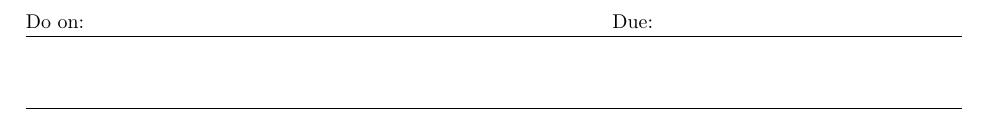
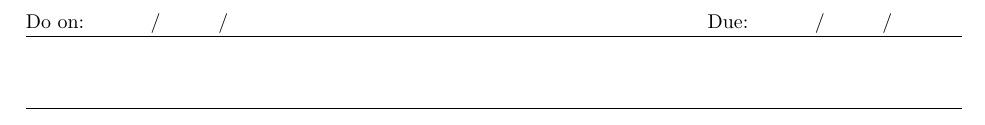
Before and after one commit to andygill/stationary, a LaTeX document (todo.tex): part of the page, cut so that both start at the same text. Compiled offline with pdfLaTeX.

Commit message:
Better todo page

```diff
--- a/todo.tex
+++ b/todo.tex
@@ -2,11 +2,12 @@
 
 \usepackage{fullpage}
 
+\newcommand{\dater}{\hspace{.4in}/\hspace{.4in}/\hspace{.4in}}
 
 \begin{document}
 
 \begin{tabular*}{\textwidth}{@{\extracolsep{\fill}}lr}
-Do on: & Due: \hspace{2in}~\\
+Do on: \dater{} & Due: \dater{}~\\
 \hline
 ~\\
 ~\\
```
Also changed, not shown: 1 other file.
